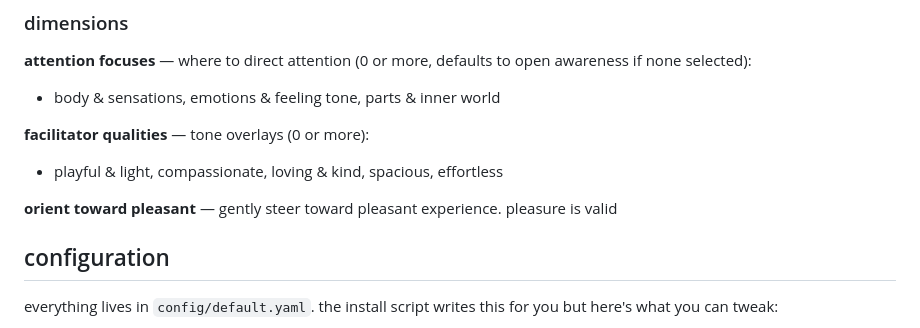
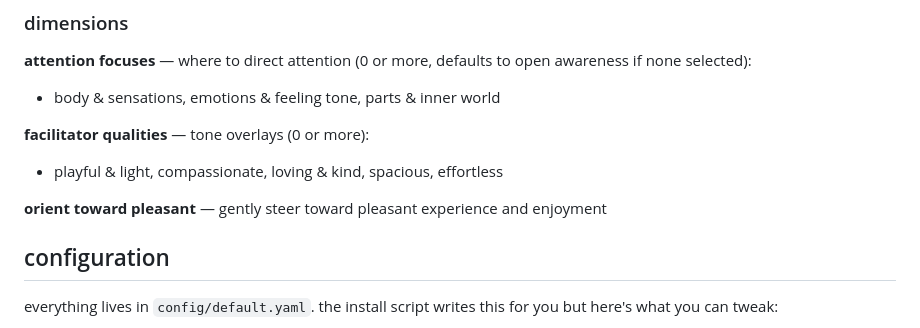
Before and after one commit to akrusz/meditation-pal, a Markdown page: README.md, the part around the change. GitHub-like rendering.

Commit message:
minor readme edit

```diff
--- a/README.md
+++ b/README.md
@@ -94,7 +94,7 @@ quick-start presets pre-fill the focus/quality checkboxes, then you can adjust a
 **facilitator qualities** — tone overlays (0 or more):
 - playful & light, compassionate, loving & kind, spacious, effortless
 
-**orient toward pleasant** — gently steer toward pleasant experience. pleasure is valid
+**orient toward pleasant** — gently steer toward pleasant experience and enjoyment
 
 ## configuration
 
```
